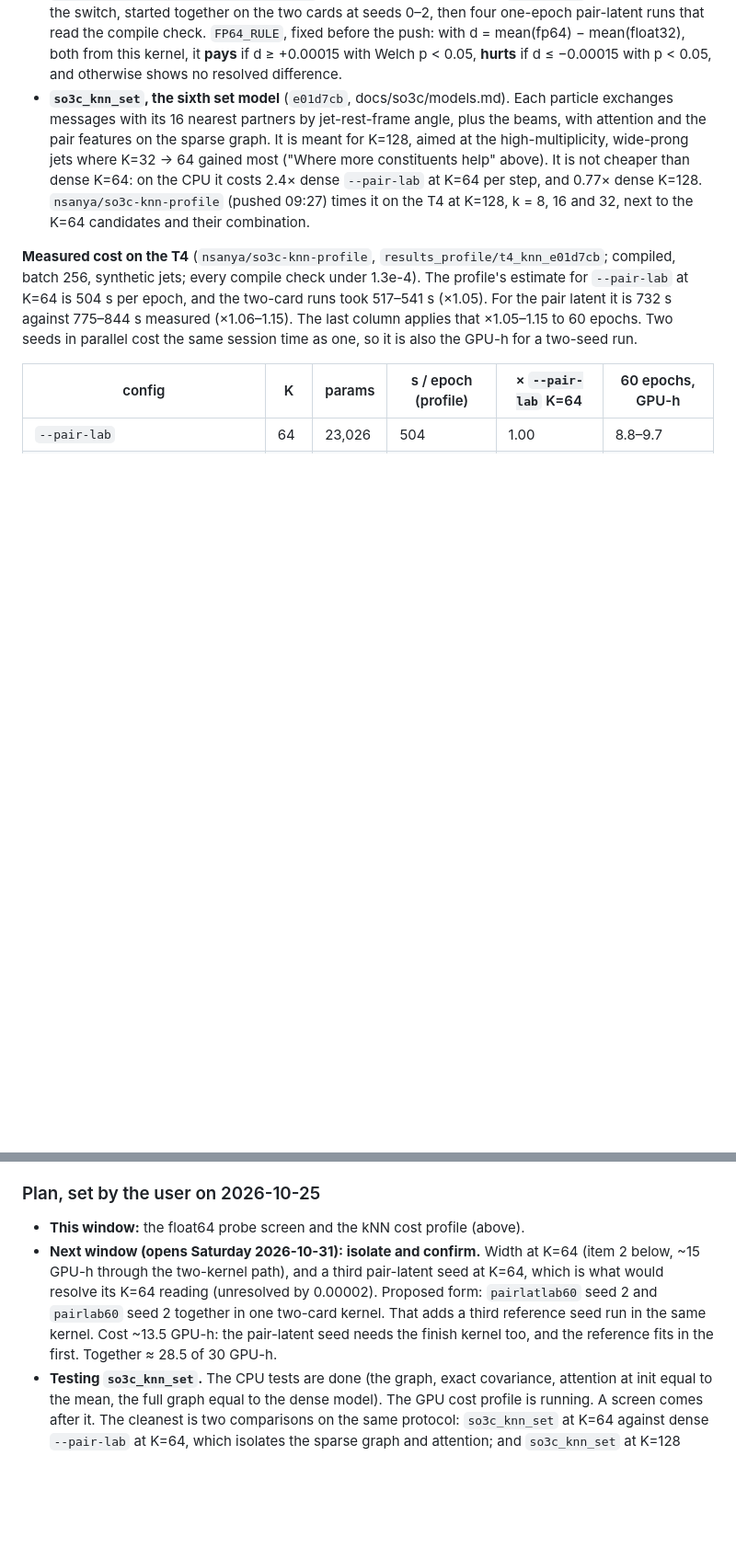
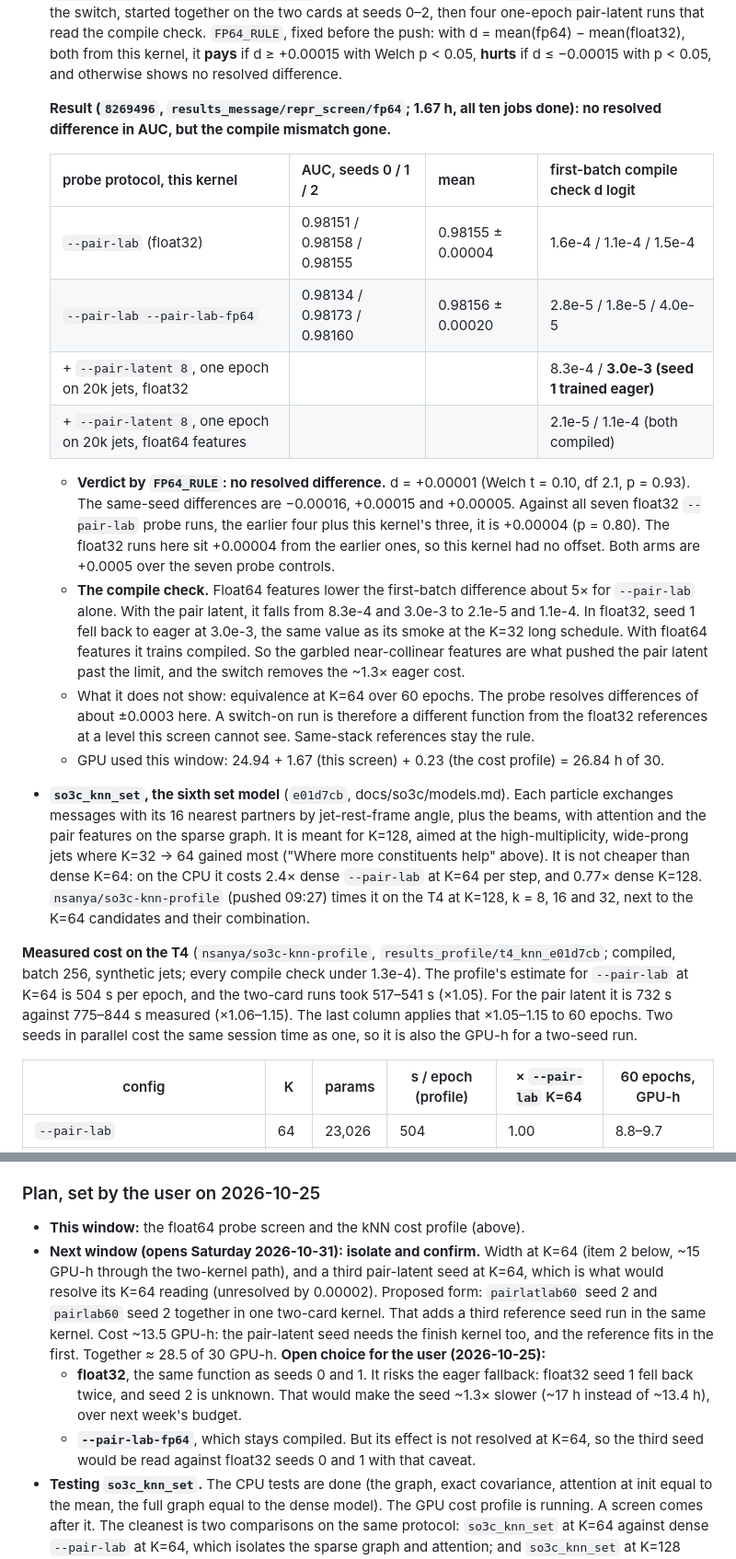
Before and after one commit to Nervni-Sanya/SO3C, a Markdown page: SO3C_STATUS.md, 2 parts joined by grey strips. Shown at 92% size. GitHub-like rendering; blank space fills up the shorter version.

Commit message:
STATUS: float64 pair features, probe result (no resolved difference, compile mismatch removed)
Co-Authored-By: Claude Opus 5.5 <noreply@anthropic.com>

```diff
--- a/SO3C_STATUS.md
+++ b/SO3C_STATUS.md
@@ -234,6 +234,20 @@ Full agent text: `so3c_notes/gap_to_sota_2026-09-13.md`. Three of the workflow's
 
 **Run this window instead (the user, 2026-10-25), with the ~5 GPU-h left:**
 - **The float64 probe screen** (plan item 1 below, moved forward). `--pair-lab-fp64` was added (`327e004`; off by default, a no-op in a float64 model, covariance and parameters unchanged). `nsanya/so3c-probe-queue-fp64-pairlab` was pushed at 09:17. It runs `--pair-lab` with and without the switch, started together on the two cards at seeds 0–2, then four one-epoch pair-latent runs that read the compile check. `FP64_RULE`, fixed before the push: with d = mean(fp64) − mean(float32), both from this kernel, it **pays** if d ≥ +0.00015 with Welch p < 0.05, **hurts** if d ≤ −0.00015 with p < 0.05, and otherwise shows no resolved difference.
+
+  **Result (`8269496`, `results_message/repr_screen/fp64`; 1.67 h, all ten jobs done): no resolved difference in AUC, but the compile mismatch gone.**
+
+  | probe protocol, this kernel | AUC, seeds 0 / 1 / 2 | mean | first-batch compile check d logit |
+  |---|---|---|---|
+  | `--pair-lab` (float32) | 0.98151 / 0.98158 / 0.98155 | 0.98155 ± 0.00004 | 1.6e-4 / 1.1e-4 / 1.5e-4 |
+  | `--pair-lab --pair-lab-fp64` | 0.98134 / 0.98173 / 0.98160 | 0.98156 ± 0.00020 | 2.8e-5 / 1.8e-5 / 4.0e-5 |
+  | + `--pair-latent 8`, one epoch on 20k jets, float32 | | | 8.3e-4 / **3.0e-3 (seed 1 trained eager)** |
+  | + `--pair-latent 8`, one epoch on 20k jets, float64 features | | | 2.1e-5 / 1.1e-4 (both compiled) |
+
+  - **Verdict by `FP64_RULE`: no resolved difference.** d = +0.00001 (Welch t = 0.10, df 2.1, p = 0.93). The same-seed differences are −0.00016, +0.00015 and +0.00005. Against all seven float32 `--pair-lab` probe runs, the earlier four plus this kernel's three, it is +0.00004 (p = 0.80). The float32 runs here sit +0.00004 from the earlier ones, so this kernel had no offset. Both arms are +0.0005 over the seven probe controls.
+  - **The compile check.** Float64 features lower the first-batch difference about 5× for `--pair-lab` alone. With the pair latent, it falls from 8.3e-4 and 3.0e-3 to 2.1e-5 and 1.1e-4. In float32, seed 1 fell back to eager at 3.0e-3, the same value as its smoke at the K=32 long schedule. With float64 features it trains compiled. So the garbled near-collinear features are what pushed the pair latent past the limit, and the switch removes the ~1.3× eager cost.
+  - What it does not show: equivalence at K=64 over 60 epochs. The probe resolves differences of about ±0.0003 here. A switch-on run is therefore a different function from the float32 references at a level this screen cannot see. Same-stack references stay the rule.
+  - GPU used this window: 24.94 + 1.67 (this screen) + 0.23 (the cost profile) = 26.84 h of 30.
 - **`so3c_knn_set`, the sixth set model** (`e01d7cb`, docs/so3c/models.md). Each particle exchanges messages with its 16 nearest partners by jet-rest-frame angle, plus the beams, with attention and the pair features on the sparse graph. It is meant for K=128, aimed at the high-multiplicity, wide-prong jets where K=32 → 64 gained most ("Where more constituents help" above). It is not cheaper than dense K=64: on the CPU it costs 2.4× dense `--pair-lab` at K=64 per step, and 0.77× dense K=128. `nsanya/so3c-knn-profile` (pushed 09:27) times it on the T4 at K=128, k = 8, 16 and 32, next to the K=64 candidates and their combination.
 
 **Measured cost on the T4** (`nsanya/so3c-knn-profile`, `results_profile/t4_knn_e01d7cb`; compiled, batch 256, synthetic jets; every compile check under 1.3e-4). The profile's estimate for `--pair-lab` at K=64 is 504 s per epoch, and the two-card runs took 517–541 s (×1.05). For the pair latent it is 732 s against 775–844 s measured (×1.06–1.15). The last column applies that ×1.05–1.15 to 60 epochs. Two seeds in parallel cost the same session time as one, so it is also the GPU-h for a two-seed run.
@@ -257,7 +271,9 @@ Full agent text: `so3c_notes/gap_to_sota_2026-09-13.md`. Three of the workflow's
 ### Plan, set by the user on 2026-10-25
 
 - **This window:** the float64 probe screen and the kNN cost profile (above).
-- **Next window (opens Saturday 2026-10-31): isolate and confirm.** Width at K=64 (item 2 below, ~15 GPU-h through the two-kernel path), and a third pair-latent seed at K=64, which is what would resolve its K=64 reading (unresolved by 0.00002). Proposed form: `pairlatlab60` seed 2 and `pairlab60` seed 2 together in one two-card kernel. That adds a third reference seed run in the same kernel. Cost ~13.5 GPU-h: the pair-latent seed needs the finish kernel too, and the reference fits in the first. Together ≈ 28.5 of 30 GPU-h.
+- **Next window (opens Saturday 2026-10-31): isolate and confirm.** Width at K=64 (item 2 below, ~15 GPU-h through the two-kernel path), and a third pair-latent seed at K=64, which is what would resolve its K=64 reading (unresolved by 0.00002). Proposed form: `pairlatlab60` seed 2 and `pairlab60` seed 2 together in one two-card kernel. That adds a third reference seed run in the same kernel. Cost ~13.5 GPU-h: the pair-latent seed needs the finish kernel too, and the reference fits in the first. Together ≈ 28.5 of 30 GPU-h. **Open choice for the user (2026-10-25):**
+  - **float32**, the same function as seeds 0 and 1. It risks the eager fallback: float32 seed 1 fell back twice, and seed 2 is unknown. That would make the seed ~1.3× slower (~17 h instead of ~13.4 h), over next week's budget.
+  - **`--pair-lab-fp64`**, which stays compiled. But its effect is not resolved at K=64, so the third seed would be read against float32 seeds 0 and 1 with that caveat.
 - **Testing `so3c_knn_set`.** The CPU tests are done (the graph, exact covariance, attention at init equal to the mean, the full graph equal to the dense model). The GPU cost profile is running. A screen comes after it. The cleanest is two comparisons on the same protocol: `so3c_knn_set` at K=64 against dense `--pair-lab` at K=64, which isolates the sparse graph and attention; and `so3c_knn_set` at K=128 against itself at K=64, which isolates the extra constituents. The analysis bins should be read too (multiplicity, prong separation). On the T4, `so3c_knn_set` costs 1.25× `--pair-lab` at K=64 and 2.92× at K=128 (k = 16). Two seeds over 60 epochs at K=128 take ~27 GPU-h, a whole week. The cheaper K=64 comparison costs ~11–12 GPU-h for two seeds over 60 epochs. Next window's two confirmations leave no margin. On an A100, K=128 is the natural candidate.
 - **The window after (opens 2026-11-07): the combined ("Ultimate") model**, once it is known which components to include. Constraint: the pair latent is dense-only (its seven rank-2 aggregators need the full pair matrix), so it does not combine with the kNN graph as built. The choices are a dense K=64 model (`--pair-lab` + pair latent + width, plus `--pair-lab-fp64` if it pays; 22.9–25.1 GPU-h for two seeds over 60 epochs on the T4), or a K=128 kNN model without the pair latent (~27 GPU-h for k = 16), or a new hybrid.
 
```
Also changed, not shown: other parts of SO3C_STATUS.md (+2 -2 lines).
